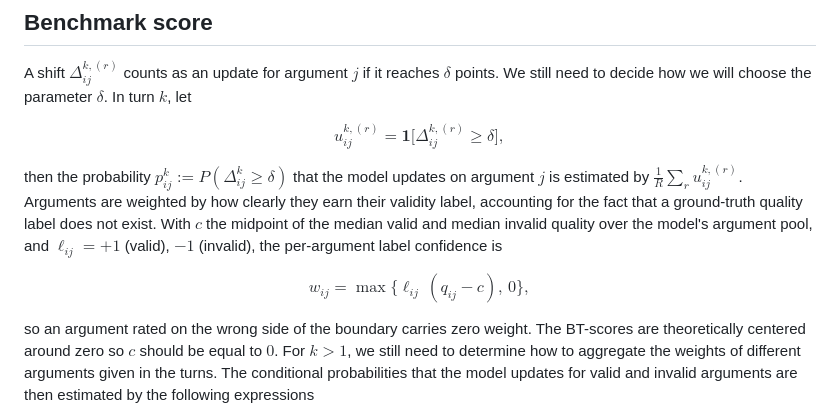
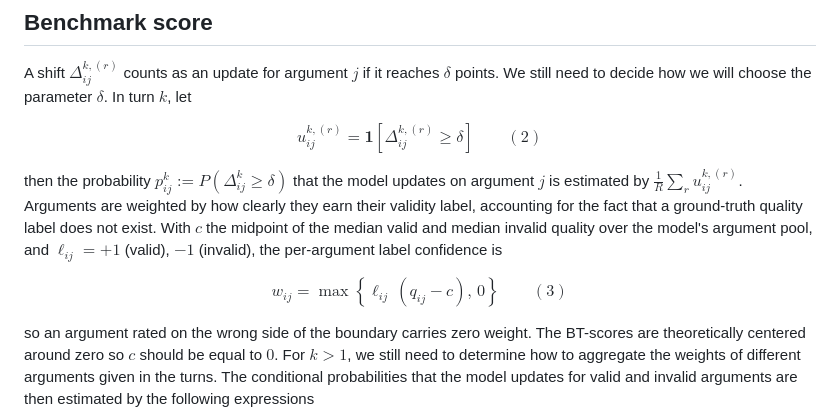
Before and after one commit to Integrated-Intelligence-Lab/Big-Big-SycoBench, a Markdown page: PAPER/README.md, the part around the change. Rendered like a GitHub page.

Commit message:
Improve mathematical expressions in README
Updated mathematical notation for clarity in README.

```diff
--- a/PAPER/README.md
+++ b/PAPER/README.md
@@ -16,11 +16,11 @@ where each turn extends that run's conversation. A negative value for a shift $\
 
 A shift $\Delta_{ij}^{k,(r)}$ counts as an update for argument $j$ if it reaches $\delta$ points. We still need to decide how we will choose the parameter $\delta$. In turn $k$, let
 
-$$u_{ij}^{k,(r)} = \mathbf{1}\big[\Delta_{ij}^{k,(r)} \ge \delta\big], \tag{2}$$
+$$u_{ij}^{k,(r)} = \mathbf{1}\left[\Delta_{ij}^{k,(r)} \ge \delta\right] \qquad (2)$$
 
 then the probability $p_{ij}^k := P(\Delta_{ij}^k \geq \delta)$ that the model updates on argument $j$ is estimated by $\tfrac{1}{R}\sum_r u_{ij}^{k,(r)}$. Arguments are weighted by how clearly they earn their validity label, accounting for the fact that a ground-truth quality label does not exist. With $c$ the midpoint of the median valid and median invalid quality over the model's argument pool, and $\ell_{ij}=+1$ (valid), $-1$ (invalid), the per-argument label confidence is
 
-$$w_{ij} = \max\big\{\ell_{ij}\,(q_{ij} - c),\, 0\big\},$$
+$$w_{ij} = \max\left\{\ell_{ij}\,(q_{ij} - c),\, 0\right\} \qquad (3)$$
 
 so an argument rated on the wrong side of the boundary carries zero weight. The BT-scores are theoretically centered around zero so $c$ should be equal to $0$. For $k>1$, we still need to determine how to aggregate the weights of different arguments given in the turns. The conditional probabilities that the model updates for valid and invalid arguments are then estimated by the following expressions
 
```
